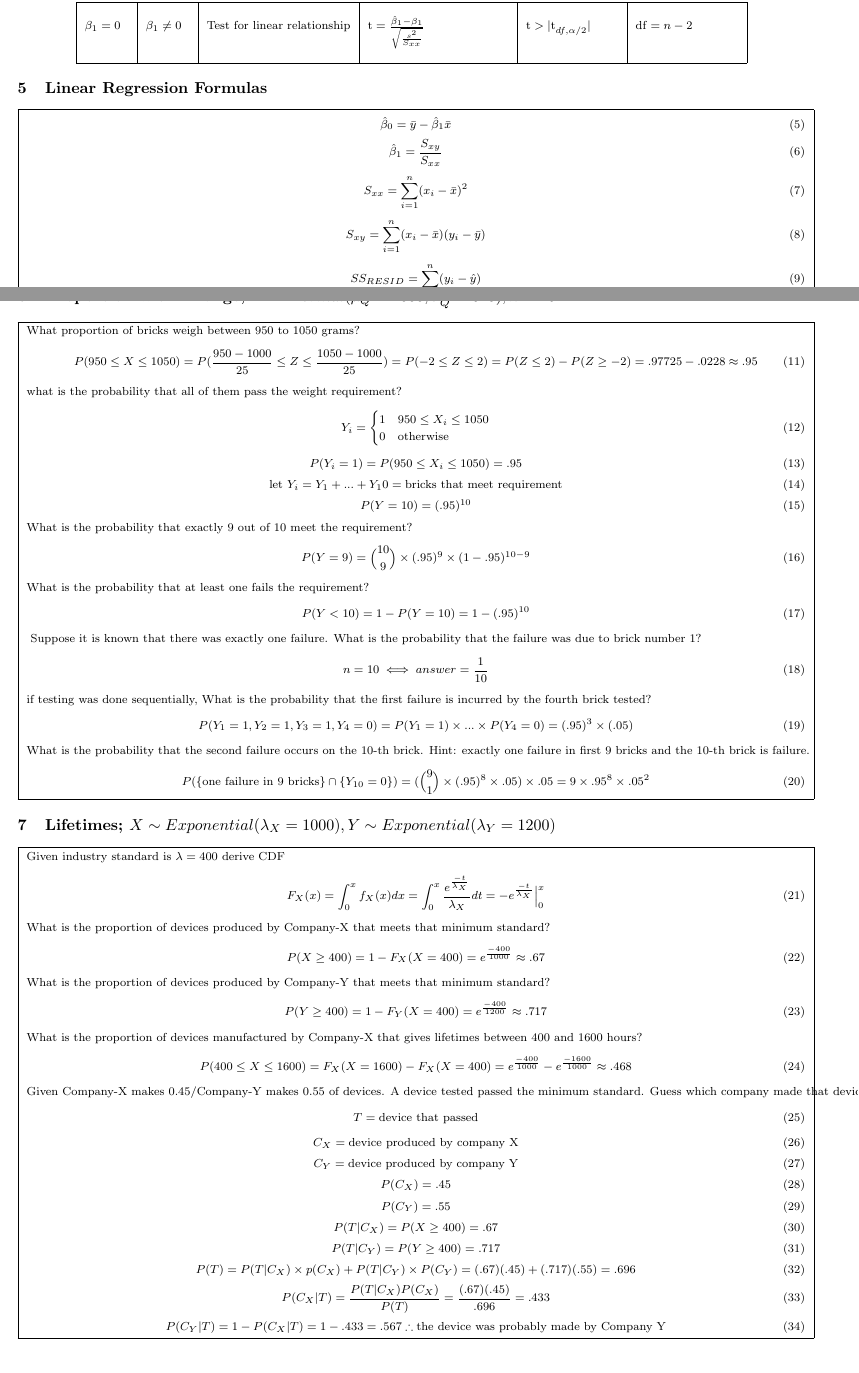
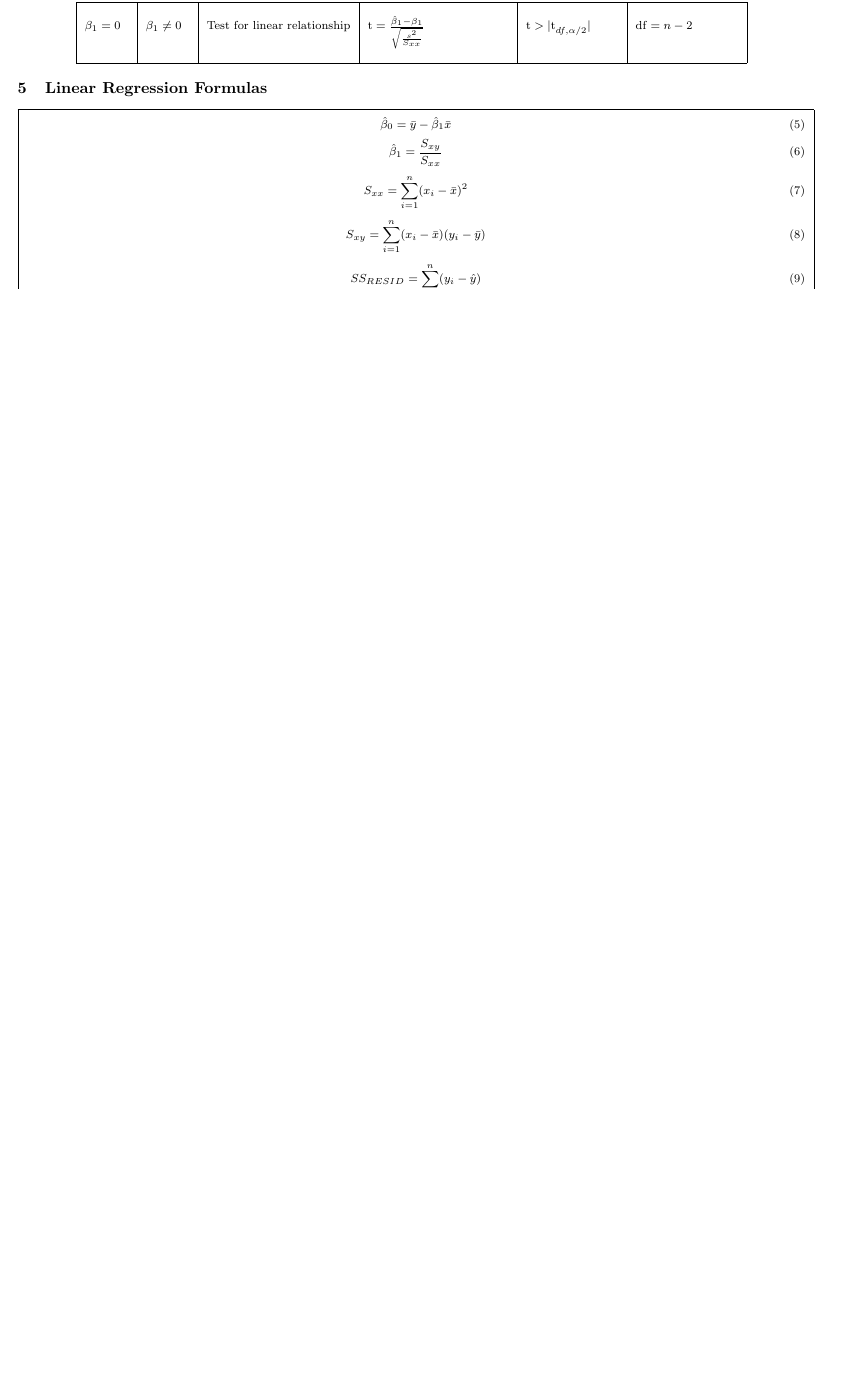
Before and after one commit to ArturGrigio/statistics-distributions-functions, a LaTeX document (cheatsheet.tex): two parts of pages 1 and 2 of 2 before the commit and part of the page after it, the two joined at a grey line, cut so that both start at the same text, the shorter picture padded with empty space. Compiled offline with pdfLaTeX.

Commit message:
final commit, hope you find this repo useful

```diff
--- a/cheatsheet.tex
+++ b/cheatsheet.tex
@@ -233,112 +233,4 @@
                        \end{minipage}
                    }
 
-\section{Proportion within range; $X \sim Normal(\mu_Q=1000, \sigma^2_Q=625); n=10$}
-\fbox{
-     \addtolength{\linewidth}{-2\fboxsep}%
-      \addtolength{\linewidth}{-2\fboxrule}%
-       \begin{minipage}{\linewidth}
-            \text{What proportion of bricks weigh between 950 to 1050 grams?}
-            \begin{equation}
-                {P}(950 \leq X \leq 1050) = P(\frac{950 - 1000}{25} \leq Z \leq \frac{1050 - 1000}{25}) = P(-2 \leq Z \leq 2) = P(Z \leq 2) - P(Z \geq -2) = .97725 - .0228 \approx .95
-            \end{equation}
-            \text{what is the probability that all of them pass
-the weight requirement?}
-            \begin{equation}
-                Y_i = \begin{cases}
-                    1 & 950 \leq X_i \leq 1050 \\
-                    0 & \text{otherwise}
-                \end{cases}
-            \end{equation}
-            \begin{equation}
-                P(Y_i = 1) = P(950 \leq X_i \leq 1050) = .95
-            \end{equation}
-            \begin{equation}
-                \text{let } Y_i = Y_1 + ... + Y_10 = \text{bricks that meet requirement}
-            \end{equation}
-            \begin{equation}
-                P(Y = 10) = (.95)^{10}
-            \end{equation}
-            \text{What is the probability that exactly 9 out of 10 meet the requirement?}
-            \begin{equation}
-                P(Y = 9) = {10 \choose 9}\times(.95)^9\times(1-.95)^{10-9}
-            \end{equation}
-            \text{What is the probability that at least one fails the requirement?}
-            \begin{equation}
-                P(Y < 10) = 1 - P(Y = 10) = 1 - (.95)^{10}
-            \end{equation}
-            \text{ Suppose it is known that there was exactly one failure. What is the probability that the failure was due to brick number 1?}
-            \begin{equation}
-                n = 10 \iff answer = \frac{1}{10}
-            \end{equation}
-            \text{if testing was done sequentially, What is the probability that the first failure is incurred by the fourth brick
-            tested?}
-            \begin{equation}
-                P(Y_1=1, Y_2=1, Y_3=1, Y_4=0) = P(Y_1=1)\times...\times P(Y_4=0) = (.95)^3\times(.05)
-            \end{equation}
-            \text{What is the probability that the second failure occurs on the 10-th brick. Hint: exactly one failure in first 9 bricks and the 10-th brick is failure.}
-            \begin{equation}
-                P(\{\text{one failure in 9 bricks}\} \cap \{Y_{10} = 0\}) = ({9 \choose 1} \times (.95)^8 \times .05) \times .05 = 9 \times .95^8 \times .05^2
-            \end{equation}
-        \end{minipage}
-}
-
-\section{Lifetimes; $X \sim Exponential(\lambda_X=1000), Y \sim Exponential(\lambda_Y=1200)$ }
-\fbox{
-    \addtolength{\linewidth}{-2\fboxsep}%
-    \addtolength{\linewidth}{-2\fboxrule}%
-    \begin{minipage}{\linewidth}
-        \text{Given industry standard is $\lambda=400$ derive CDF}
-        \begin{equation}
-        F_X(x) = \int_{0}^{x} f_X(x) dx
-        = \int_{0}^{x} \frac{e^{\frac{-t}{\lambda_X}}}{\lambda_X} dt
-        = -e^{\frac{-t}{\lambda_X}}\Big|_{0}^{x}
-        \end{equation}
-        \text{What is the proportion of devices produced by Company-X that meets that minimum standard?}
-        \begin{equation}
-            P(X \geq 400) = 1 - F_X(X = 400) = e^{\frac{-400}{1000}} \approx .67
-        \end{equation}
-        \text{What is the proportion of devices produced by Company-Y that meets that minimum standard?}
-        \begin{equation}
-            P(Y \geq 400) = 1 - F_Y(X = 400) = e^{\frac{-400}{1200}} \approx .717
-        \end{equation}
-        \text{What is the proportion of devices manufactured by Company-X that gives lifetimes between 400 and 1600 hours?}
-        \begin{equation}
-            P(400 \leq X \leq 1600) = F_X(X=1600) - F_X(X=400) = e^{\frac{-400}{1000}} - e^{\frac{-1600}{1000}} \approx .468
-        \end{equation}
-        \text{Given Company-X makes 0.45/Company-Y makes 0.55 of devices. A device tested passed the minimum standard. Guess which company made that device. Justify.}
-        \begin{equation}
-            T = \text{device that passed}
-        \end{equation}
-        \begin{equation}
-            C_X = \text{device produced by company X}\\
-        \end{equation}
-        \begin{equation}
-            C_Y = \text{device produced by company Y}\\
-        \end{equation}
-        \begin{equation}
-            P(C_X) = .45
-        \end{equation}
-        \begin{equation}
-            P(C_Y) = .55
-        \end{equation}
-        \begin{equation}
-            P(T|C_X) = P(X \geq 400) = .67
-        \end{equation}
-        \begin{equation}
-            P(T|C_Y) = P(Y \geq 400) = .717
-        \end{equation}
-        \begin{equation}
-            P(T) = P(T|C_X) \times p(C_X) + P(T|C_Y) \times P(C_Y) = (.67)(.45) + (.717)(.55) = .696
-        \end{equation}
-        \begin{equation}
-            P(C_X|T) = \frac{P(T|C_X)P(C_X)}{P(T)} = \frac{(.67)(.45)}{.696} = .433
-        \end{equation}
-        \begin{equation}
-            P(C_Y|T) = 1 - P(C_X|T) = 1 - .433 = .567 \therefore \text{the device was probably made by Company Y}
-        \end{equation}
-    \end{minipage}
-}
-
-
 \end{document}
```
Also changed, not shown: README.md, cheatsheet.pdf.
